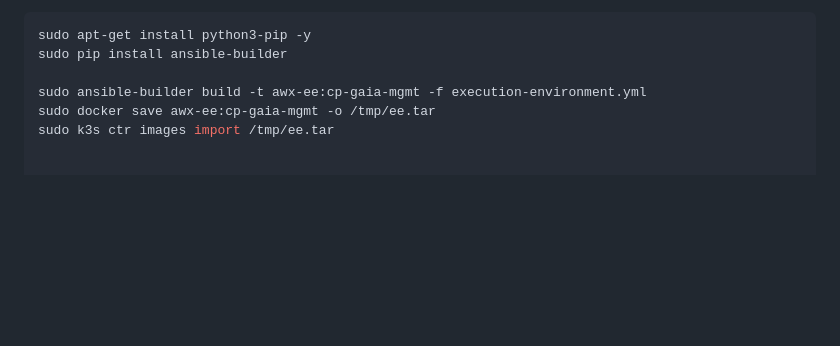
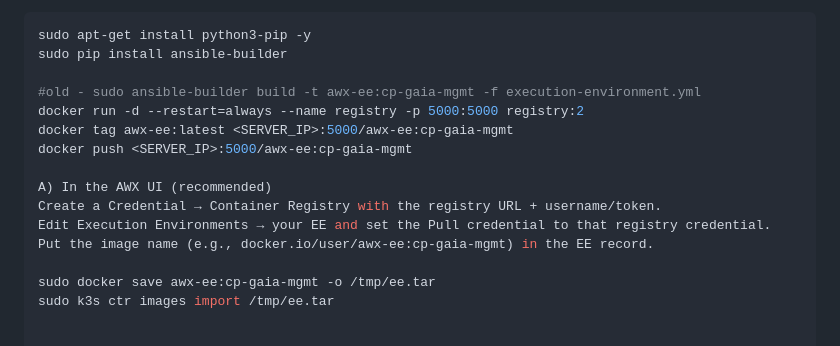
Before and after one commit to airani051346/Ubution, a Markdown page: README.md, the part around the change. Drawn GitHub-style; blank space fills up the shorter version.

```diff
--- a/README.md
+++ b/README.md
@@ -217,7 +217,16 @@ do not move this apt-get install and pip install to earlier stage! <br>
 sudo apt-get install python3-pip -y
 sudo pip install ansible-builder
 
-sudo ansible-builder build -t awx-ee:cp-gaia-mgmt -f execution-environment.yml
+#old - sudo ansible-builder build -t awx-ee:cp-gaia-mgmt -f execution-environment.yml
+docker run -d --restart=always --name registry -p 5000:5000 registry:2
+docker tag awx-ee:latest <SERVER_IP>:5000/awx-ee:cp-gaia-mgmt
+docker push <SERVER_IP>:5000/awx-ee:cp-gaia-mgmt
+
+A) In the AWX UI (recommended)
+Create a Credential → Container Registry with the registry URL + username/token.
+Edit Execution Environments → your EE and set the Pull credential to that registry credential.
+Put the image name (e.g., docker.io/user/awx-ee:cp-gaia-mgmt) in the EE record.
+
 sudo docker save awx-ee:cp-gaia-mgmt -o /tmp/ee.tar
 sudo k3s ctr images import /tmp/ee.tar
 
```
